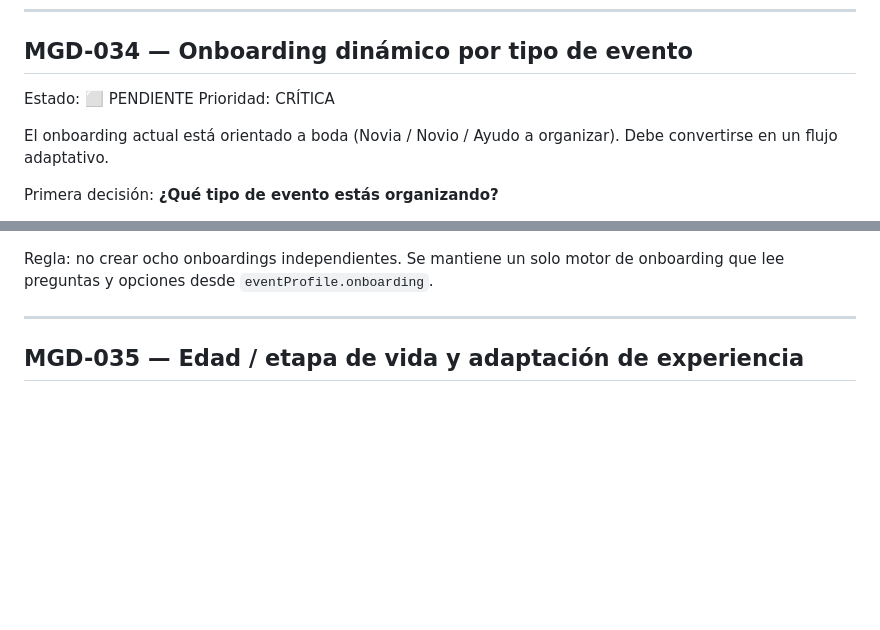
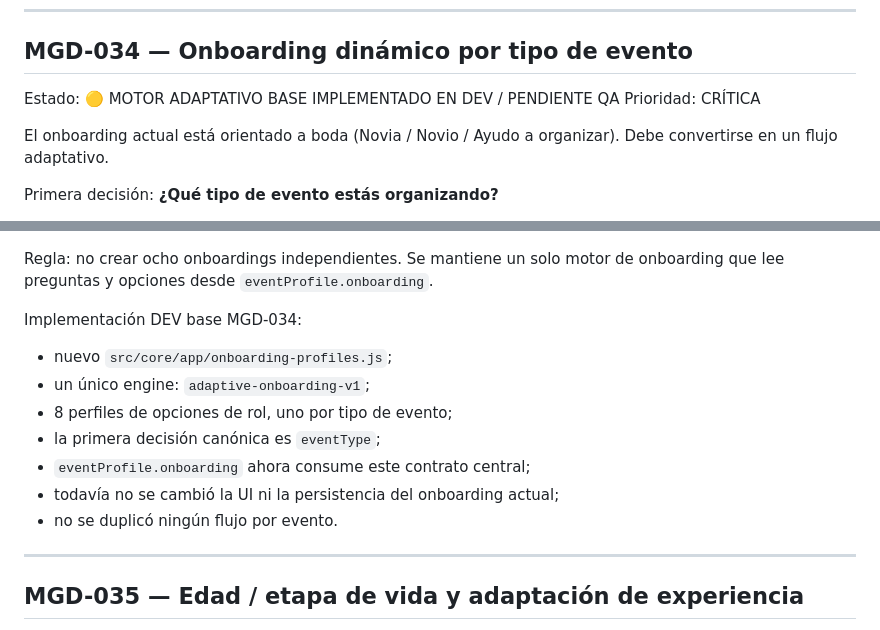
Before and after one commit to avaldiviezoch/invitaciones, a Markdown page: mi-lu-gran-dia-reestructuracion/docs/ROADMAP_MIGRANDIA.md, 2 parts joined by grey strips. Drawn GitHub-style; blank space fills up the shorter version.

Commit message:
Docs: registrar base MGD-034

```diff
--- a/mi-lu-gran-dia-reestructuracion/docs/ROADMAP_MIGRANDIA.md
+++ b/mi-lu-gran-dia-reestructuracion/docs/ROADMAP_MIGRANDIA.md
@@ -1120,7 +1120,7 @@ Implementación DEV:
 ---
 
 ## MGD-034 — Onboarding dinámico por tipo de evento
-Estado: ⬜ PENDIENTE
+Estado: 🟡 MOTOR ADAPTATIVO BASE IMPLEMENTADO EN DEV / PENDIENTE QA
 Prioridad: CRÍTICA
 
 El onboarding actual está orientado a boda (Novia / Novio / Ayudo a organizar). Debe convertirse en un flujo adaptativo.
@@ -1183,6 +1183,15 @@ Otro:
 
 Regla:
 no crear ocho onboardings independientes. Se mantiene un solo motor de onboarding que lee preguntas y opciones desde `eventProfile.onboarding`.
+
+Implementación DEV base MGD-034:
+- nuevo `src/core/app/onboarding-profiles.js`;
+- un único engine: `adaptive-onboarding-v1`;
+- 8 perfiles de opciones de rol, uno por tipo de evento;
+- la primera decisión canónica es `eventType`;
+- `eventProfile.onboarding` ahora consume este contrato central;
+- todavía no se cambió la UI ni la persistencia del onboarding actual;
+- no se duplicó ningún flujo por evento.
 
 ---
 
```
